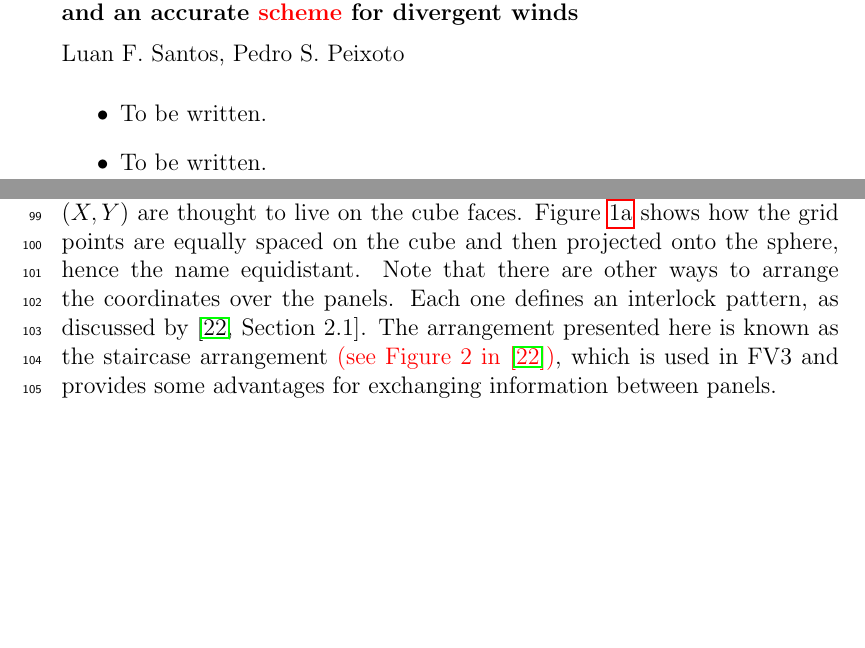
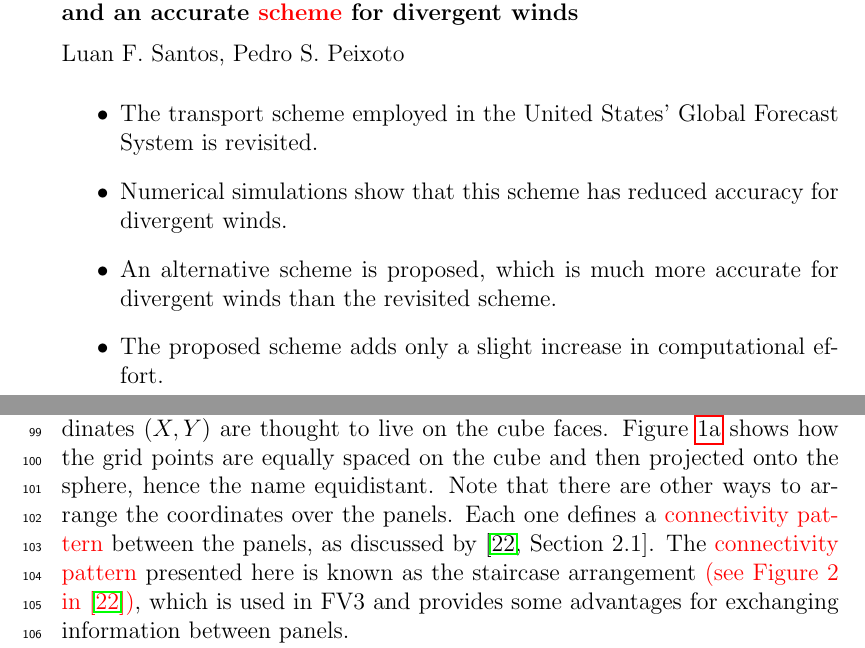
Before and after one commit to luanfs/adv_fv3_paper, a LaTeX paper (paper.tex): two parts of pages 1 and 6 of 45, joined at a grey line, cut so that both start at the same text, the shorter picture padded with empty space. Compiled offline with pdfLaTeX.

Commit message:
added highligths

```diff
--- a/paper.tex
+++ b/paper.tex
@@ -137,8 +137,10 @@ To be written.
 
 %%Research highlights
 \begin{highlights}
-\item To be written.
-\item To be written.
+\item The transport scheme employed in the United States' Global Forecast System is revisited.
+\item Numerical simulations show that this scheme has reduced accuracy for divergent winds.
+\item  An alternative scheme is proposed, which is much more accurate for divergent winds than the revisited scheme.
+\item The proposed scheme adds only a slight increase in computational effort.
 \end{highlights}
 
 %% Keywords
@@ -255,8 +257,8 @@ These mappings are defined individually for each of the 6 cube faces, also calle
 The idea behind this mapping is illustrated in Figure \ref{sph-cube-equidist}, where the coordinates $(X,Y)$ are thought to live on the cube faces.
 Figure \ref{sph-cube-equidist} shows how the grid points are equally spaced on the cube and then projected onto the sphere, hence the name equidistant.
 Note that there are other ways to arrange the coordinates over the panels.
-Each one defines an interlock pattern, as discussed by \cite[Section 2.1]{chen:2021}.
-The arrangement presented here is known as the staircase arrangement \textcolor{red}{(see Figure 2 in \cite{chen:2021})}, which is used in FV3 and provides some advantages for exchanging information between panels.
+Each one defines a \textcolor{red}{connectivity pattern} between the panels, as discussed by \cite[Section 2.1]{chen:2021}.
+The \textcolor{red}{connectivity pattern} presented here is known as the staircase arrangement \textcolor{red}{(see Figure 2 in \cite{chen:2021})}, which is used in FV3 and provides some advantages for exchanging information between panels.
 \begin{figure}[!htb]
 	\centering
 	\begin{subfigure}{0.45\textwidth}
```
Also changed, not shown: paper.tex (4 more changed lines).
